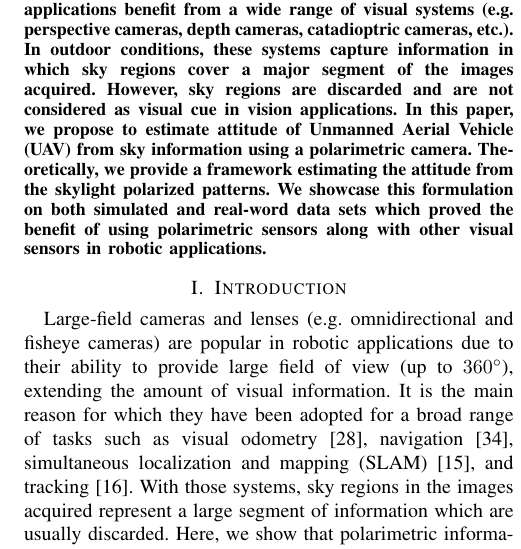
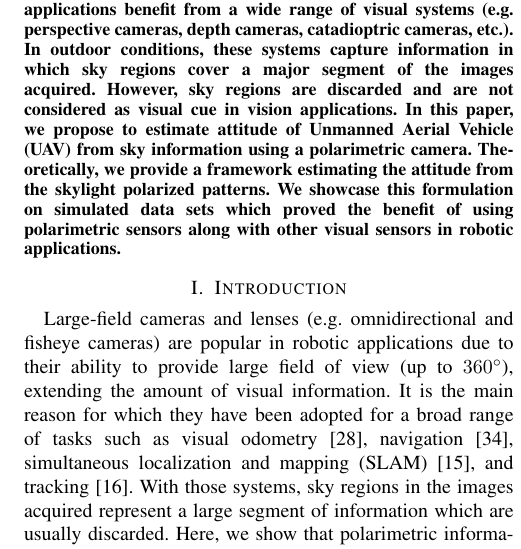
Before and after one commit to I2Cvb/iros_2018, a LaTeX paper (main.tex): part of one column of page 1 of 7, cut so that both start at the same text. Compiled offline with pdfLaTeX.

```diff
--- a/main.tex
+++ b/main.tex
@@ -37,13 +37,28 @@
   catadioptric cameras, etc.). In outdoor conditions, these systems capture
   information in which sky regions cover a major segment of the images
   acquired. However, sky regions are discarded and are not considered as visual
-  cue in vision applications.
-  In this paper, we propose to estimate attitude of \gls{uav} from sky
-  information using a polarimetric camera. Theoretically, we provide a
-  framework estimating the attitude from the skylight polarized
-  patterns. We showcase this formulation on both simulated and real-word data
-  sets which proved the benefit of using polarimetric sensors along with other
-  visual sensors in robotic applications.
+  cue in vision applications.  In this paper, we propose to estimate attitude
+  of \gls{uav} from sky information using a polarimetric camera. Theoretically,
+  we provide a framework estimating the attitude from the skylight polarized
+  patterns. We showcase this formulation on simulated data sets which proved
+  the benefit of using polarimetric sensors along with other visual sensors in
+  robotic applications.
+
+  % We showcase this formulation on both simulated and real-word data
+  % sets which proved the benefit of using polarimetric sensors along with other
+  % visual sensors in robotic applications.
+
+  % Even though sky regions often covers a major segment of acquired images in
+  % robotic fields. These regions usually are not used as visual cue in vision
+  % applications.  In this paper we introduce how to include these regions as a
+  % main source of information for attitude estimation of \gls{uav}.  Hence we
+  % propose to use a polarimetric camera to measure the skylight polarized
+  % patterns and a framework connecting our measurements to attitude estimation.
+  % Using the framework, we report our primary results on synthetically generated
+  % datasets.  The obtained results prove the capacity of polarimetric sensors
+  % for attitude estimation and promote such devices to be integrated along other
+  % sensors in the robotic fields.
+
 \end{abstract}
 
 
```
Also changed, not shown: content/intro/partI.tex (+13 -13 lines), content/experiments/figures/ideal-syn-abs-rel-2.png, content/experiments/figures/ideal-syn-abs-rel.png, content/experiments/figures/noisy-ransac-abs-rel-2.png, content/experiments/figures/noisy-ransac-abs-rel.png, content/experiments/figures/noisy-syn-abs-rel-2.png, content/experiments/figures/noisy-syn-abs-rel.png.
